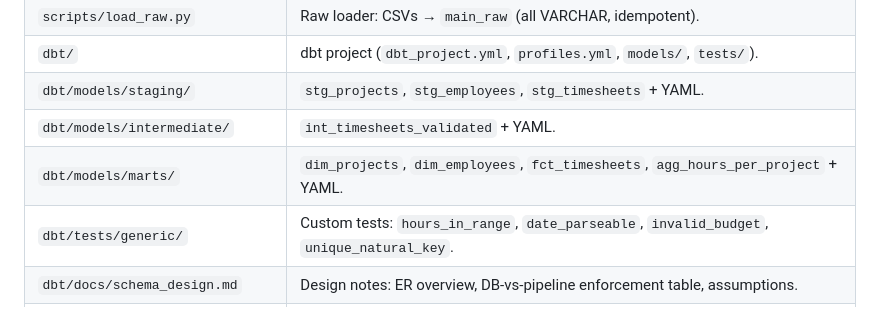
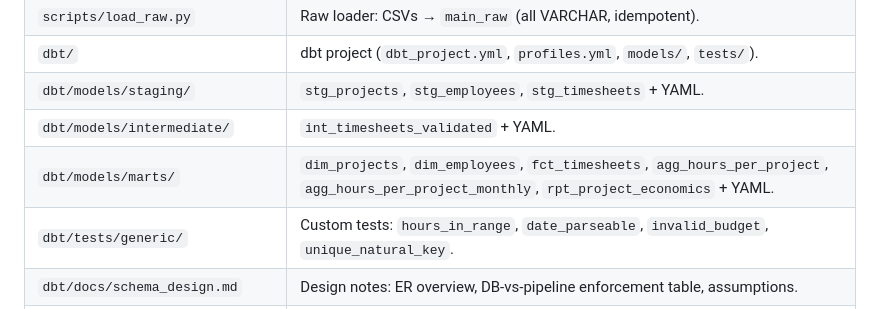
Before and after one commit to emmver/dbt_pipeline, a Markdown page: README.md, the part around the change. GitHub-like rendering.

Commit message:
README: list all 6 marts in the Repo map row (was 4)

```diff
--- a/README.md
+++ b/README.md
@@ -32,7 +32,7 @@ four physical DuckDB schemas that mirror four dbt layers:
 | `dbt/` | dbt project (`dbt_project.yml`, `profiles.yml`, `models/`, `tests/`). |
 | `dbt/models/staging/` | `stg_projects`, `stg_employees`, `stg_timesheets` + YAML. |
 | `dbt/models/intermediate/` | `int_timesheets_validated` + YAML. |
-| `dbt/models/marts/` | `dim_projects`, `dim_employees`, `fct_timesheets`, `agg_hours_per_project` + YAML. |
+| `dbt/models/marts/` | `dim_projects`, `dim_employees`, `fct_timesheets`, `agg_hours_per_project`, `agg_hours_per_project_monthly`, `rpt_project_economics` + YAML. |
 | `dbt/tests/generic/` | Custom tests: `hours_in_range`, `date_parseable`, `invalid_budget`, `unique_natural_key`. |
 | `dbt/docs/schema_design.md` | Design notes: ER overview, DB-vs-pipeline enforcement table, assumptions. |
 | `dbt/docs/er_diagram.mmd` | Mermaid ER diagram of `main_marts`. |
```
